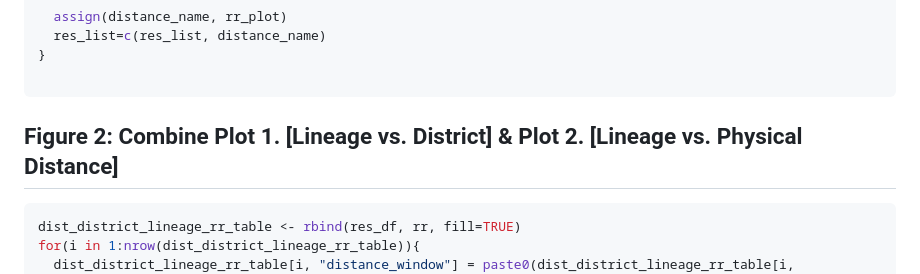
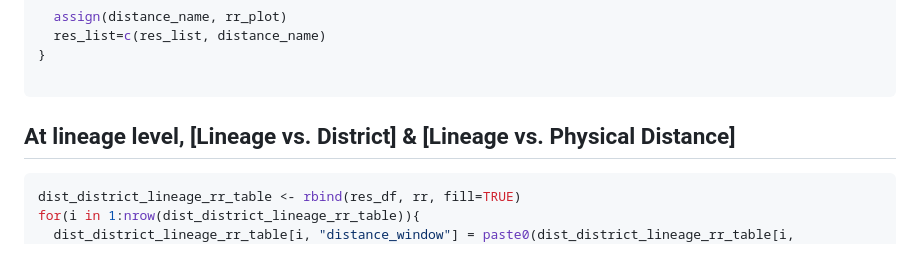
Before and after one commit to hsuehchien66/rrspread_v2, a Markdown page: README.md, the part around the change. GitHub-like rendering.

````diff
--- a/README.md
+++ b/README.md
@@ -296,7 +296,7 @@ for(distances in 1:des_distance_range){
 
 ```
 
-## Figure 2: Combine Plot 1. [Lineage vs. District] & Plot 2. [Lineage vs. Physical Distance]
+## At lineage level,  [Lineage vs. District] & [Lineage vs. Physical Distance]
 ```r
 dist_district_lineage_rr_table <- rbind(res_df, rr, fill=TRUE)
 for(i in 1:nrow(dist_district_lineage_rr_table)){
````
